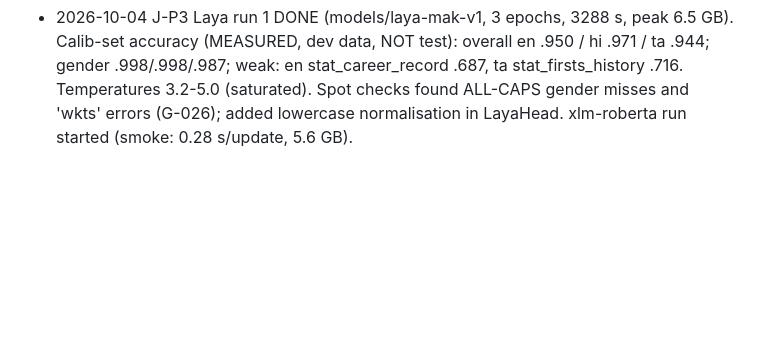
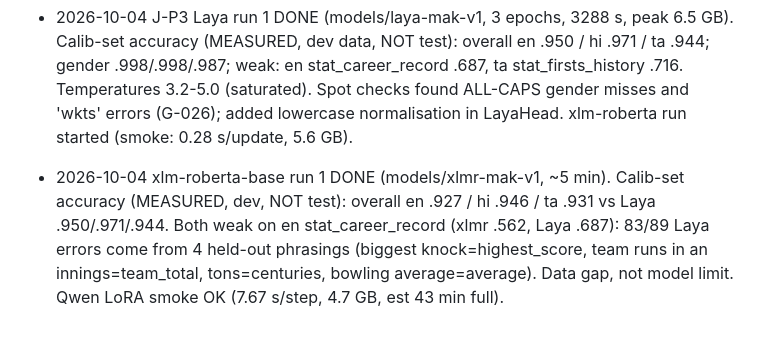
Before and after one commit to Joannapreethi28/ICC-26, a Markdown page: CHANGELOG.md, the part around the change. GitHub-like rendering; blank space fills up the shorter version.

Commit message:
xlm-roberta run 1 results; error analysis; Qwen smoke

```diff
--- a/CHANGELOG.md
+++ b/CHANGELOG.md
@@ -26,3 +26,4 @@
 - 2026-10-03 T2.4 setup (approved by Sir Jabin): pip trl 1.14.1 / peft 0.21.2 / accelerate 1.15.0 / datasets 5.0.1 / xxhash 4.0.1 (dry-run: torch+transformers unchanged); downloaded Qwen/Qwen2.5-1.5B-Instruct safetensors, hash MATCH, no pickle/custom code. Details in docs/09.
 
 - 2026-10-04 J-P3 Laya run 1 DONE (models/laya-mak-v1, 3 epochs, 3288 s, peak 6.5 GB). Calib-set accuracy (MEASURED, dev data, NOT test): overall en .950 / hi .971 / ta .944; gender .998/.998/.987; weak: en stat_career_record .687, ta stat_firsts_history .716. Temperatures 3.2-5.0 (saturated). Spot checks found ALL-CAPS gender misses and 'wkts' errors (G-026); added lowercase normalisation in LayaHead. xlm-roberta run started (smoke: 0.28 s/update, 5.6 GB).
+- 2026-10-04 xlm-roberta-base run 1 DONE (models/xlmr-mak-v1, ~5 min). Calib-set accuracy (MEASURED, dev, NOT test): overall en .927 / hi .946 / ta .931 vs Laya .950/.971/.944. Both weak on en stat_career_record (xlmr .562, Laya .687): 83/89 Laya errors come from 4 held-out phrasings (biggest knock=highest_score, team runs in an innings=team_total, tons=centuries, bowling average=average). Data gap, not model limit. Qwen LoRA smoke OK (7.67 s/step, 4.7 GB, est 43 min full).
```
